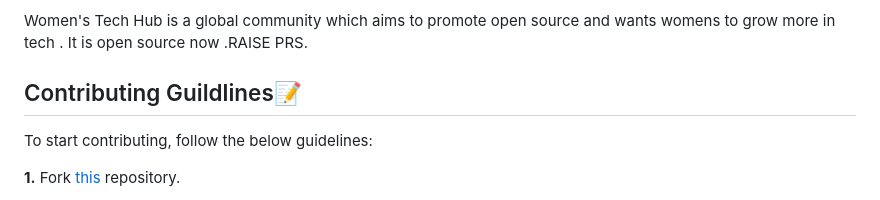
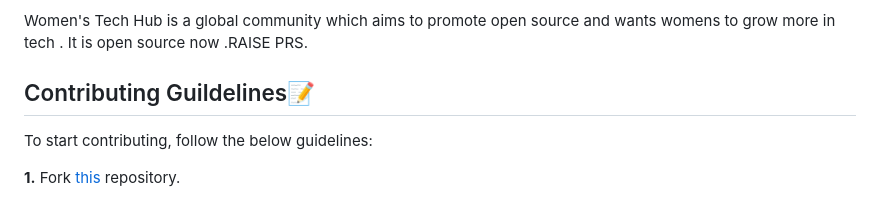
Before and after one commit to DhruviThakkar210/Community_website, a Markdown page: README.md, the part around the change printed below. GitHub-like rendering.

```diff
--- a/README.md
+++ b/README.md
@@ -39,7 +39,7 @@ Thank you for considering joining the Women's Tech Hub Community. We look forwar
 
 Women's Tech Hub is a global community which aims to promote open source  and wants womens to grow more in tech . It is open source now .RAISE PRS.
 
-## Contributing Guildlines📝
+## Contributing Guildelines📝
 To start contributing, follow the below guidelines:
 
 **1.**  Fork [this](https://github.com/DhruviThakkar210/Community_website) repository.
```
Also changed, not shown: other parts of README.md (+2 -2 lines).
